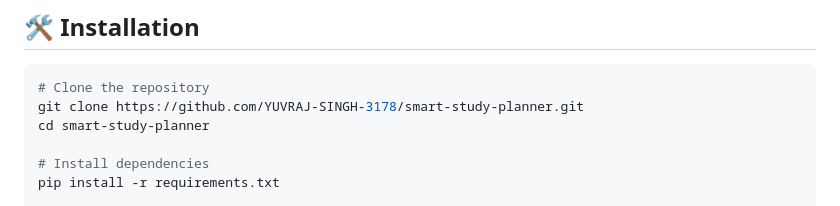
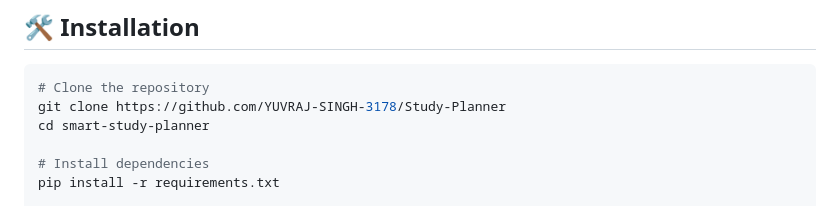
Before and after one commit to YUVRAJ-SINGH-3178/Study-Planner, a Markdown page: README.md, the part around the change. GitHub-like rendering.

````diff
--- a/README.md
+++ b/README.md
@@ -25,7 +25,7 @@ An **interactive weekly study planner** that helps students manage study hours,
 
 ```bash
 # Clone the repository
-git clone https://github.com/YUVRAJ-SINGH-3178/smart-study-planner.git
+git clone https://github.com/YUVRAJ-SINGH-3178/Study-Planner
 cd smart-study-planner
 
 # Install dependencies
````
